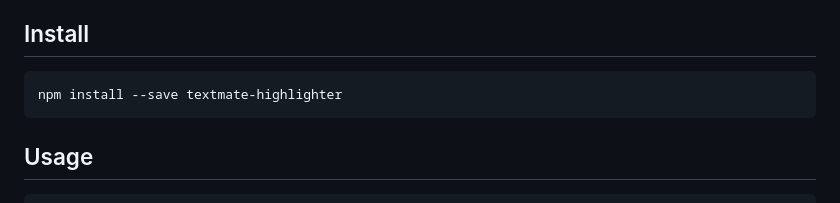
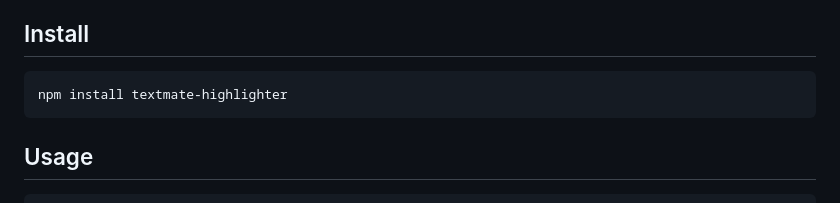
Before and after one commit to fabiospampinato/textmate-highlighter, a Markdown page: readme.md, the part around the change. Rendered like a GitHub page.

Commit message:
Readme: simplified

````diff
--- a/readme.md
+++ b/readme.md
@@ -15,7 +15,7 @@ This is very similar in approach to [`Shiki`](https://github.com/octref/shiki),
 ## Install
 
 ```sh
-npm install --save textmate-highlighter
+npm install textmate-highlighter
 ```
 
 ## Usage
````
